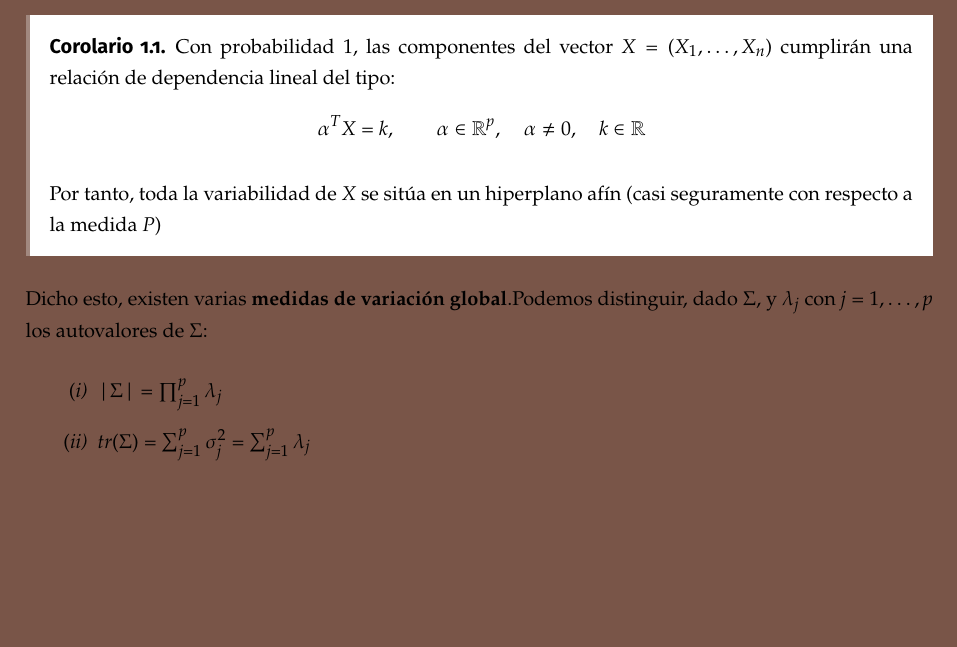
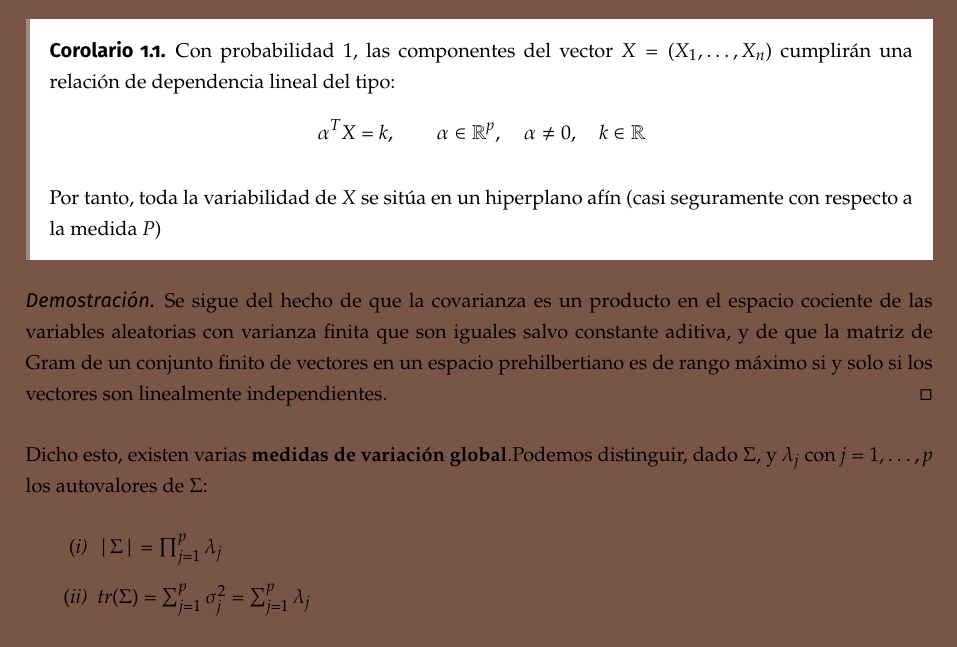
Before and after one commit to libreim/apuntesDGIIM, a LaTeX document (EMV/emv.tex, which reads EMV/apuntes.tex): part of page 11 of 15, cut so that both start at the same text, the shorter picture padded with empty space. Compiled offline with pdfLaTeX.

Commit message:
EMV: añade idea de demostración del corolario sobre dependencia lineal de variables aleatorias

```diff
--- a/EMV/apuntes.tex
+++ b/EMV/apuntes.tex
@@ -270,7 +270,12 @@ Veamos a continuación algunas de las propiedades de esta variable $Z$.
     \]
 
   Por tanto, toda la variabilidad de $X$ se sitúa en un hiperplano afín (casi seguramente con respecto a la medida $P$)
-  \end{ncor}
+\end{ncor}
+
+\begin{proof}
+  Se sigue del hecho de que la covarianza es un producto en el espacio cociente de las variables aleatorias con varianza finita que son iguales salvo constante aditiva,
+  y de que la matriz de Gram de un conjunto finito de vectores en un espacio prehilbertiano es de rango máximo si y solo si los vectores son linealmente independientes.
+\end{proof}
 
 Dicho esto, existen varias \textbf{medidas de variación global}.Podemos distinguir, dado $\Sigma$, y $\lambda_j$ con $j = 1,\dots,p$ los autovalores de $\Sigma$:
 \begin{nlist}
```
